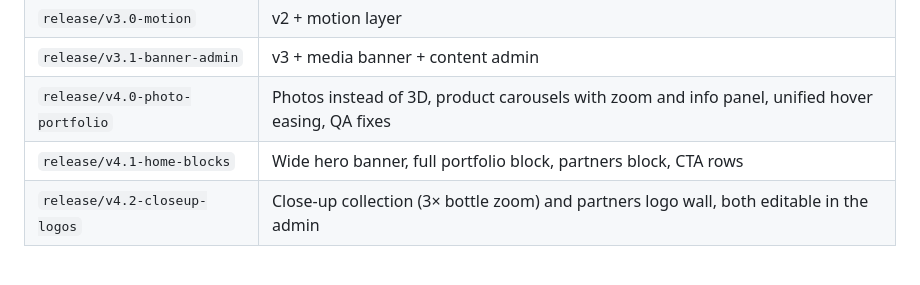
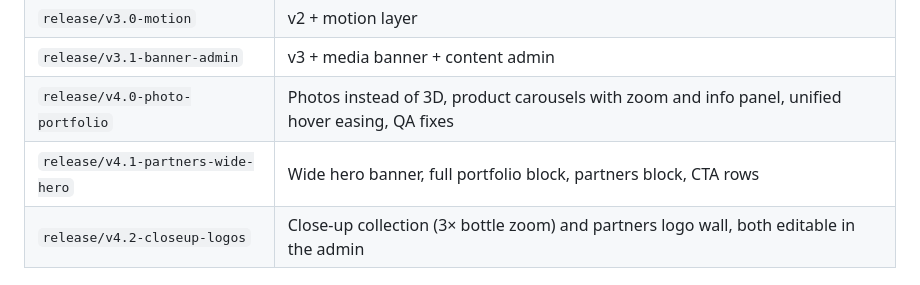
Before and after one commit to anatoliyvolkoff/AAG, a Markdown page: README.md, the part around the change. Rendered like a GitHub page.

Commit message:
README: correct v4.1 release branch name
Co-Authored-By: Claude Opus 5.5 <noreply@anthropic.com>
Claude-Session: https://claude.ai/code/session_01WHYWTaoXz6y9TqqoMnUinZ

```diff
--- a/README.md
+++ b/README.md
@@ -85,7 +85,7 @@ Run them after changes: *"use the qa-bug-hunter agent"* or *"run the design-syst
 | `release/v3.0-motion` | v2 + motion layer |
 | `release/v3.1-banner-admin` | v3 + media banner + content admin |
 | `release/v4.0-photo-portfolio` | Photos instead of 3D, product carousels with zoom and info panel, unified hover easing, QA fixes |
-| `release/v4.1-home-blocks` | Wide hero banner, full portfolio block, partners block, CTA rows |
+| `release/v4.1-partners-wide-hero` | Wide hero banner, full portfolio block, partners block, CTA rows |
 | `release/v4.2-closeup-logos` | Close-up collection (3× bottle zoom) and partners logo wall, both editable in the admin |
 
 ## Run locally
```
